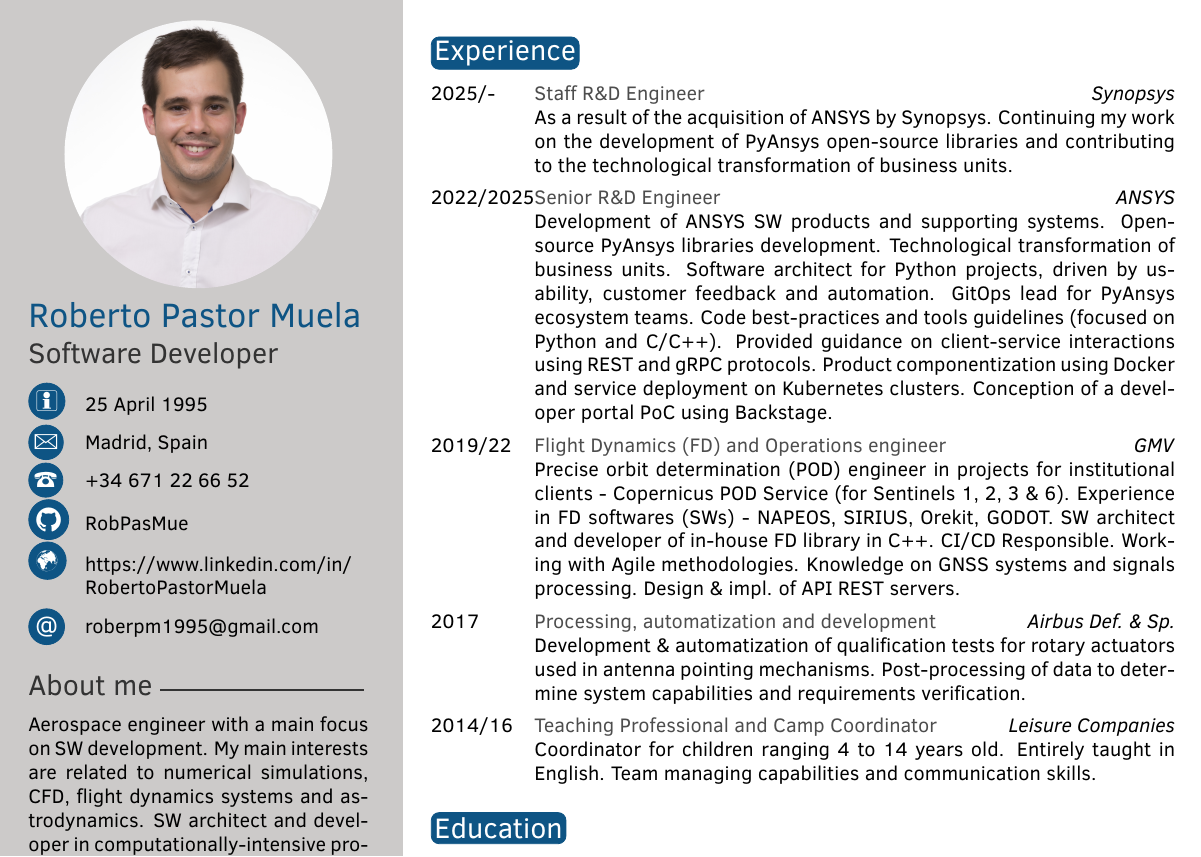
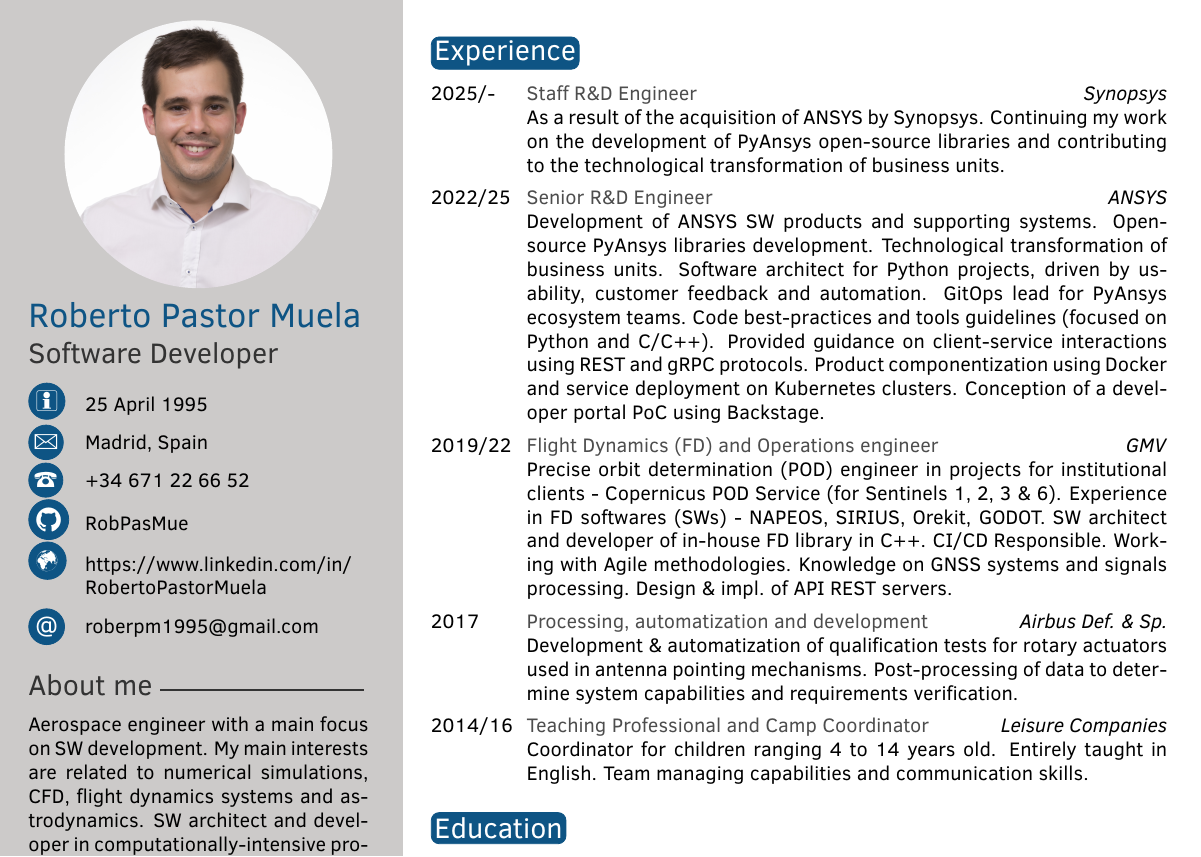
Before and after one commit to RobPasMue/short-cv, a LaTeX CV (src/cv/ROBERTO-PASTOR.tex): part of page 1 of 2, cut so that both start at the same text. Compiled offline with pdfLaTeX.

Commit message:
Update src/cv/ROBERTO-PASTOR.tex

```diff
--- a/src/cv/ROBERTO-PASTOR.tex
+++ b/src/cv/ROBERTO-PASTOR.tex
@@ -78,7 +78,7 @@
 
 \begin{twenty} % Environment for a list with descriptions
 	\twentyitem{2025/-}{Staff R\&D Engineer}{Synopsys}{As a result of the acquisition of ANSYS by Synopsys. Continuing my work on the development of PyAnsys open-source libraries and contributing to the technological transformation of business units.}
-	\twentyitem{2022/2025}{Senior R\&D Engineer}{ANSYS}{Development of ANSYS SW products and supporting systems. Open-source PyAnsys libraries development. Technological transformation of business units. Software architect for Python projects, driven by usability, customer feedback and automation. GitOps lead for PyAnsys ecosystem teams. Code best-practices and tools guidelines (focused on Python and C/C++). Provided guidance on client-service interactions using REST and gRPC protocols. Product componentization using Docker and service deployment on Kubernetes clusters. Conception of a developer portal PoC using Backstage.}
+	\twentyitem{2022/25}{Senior R\&D Engineer}{ANSYS}{Development of ANSYS SW products and supporting systems. Open-source PyAnsys libraries development. Technological transformation of business units. Software architect for Python projects, driven by usability, customer feedback and automation. GitOps lead for PyAnsys ecosystem teams. Code best-practices and tools guidelines (focused on Python and C/C++). Provided guidance on client-service interactions using REST and gRPC protocols. Product componentization using Docker and service deployment on Kubernetes clusters. Conception of a developer portal PoC using Backstage.}
 	\twentyitem{2019/22}{Flight Dynamics (FD) and Operations engineer}{GMV}{Precise orbit determination (POD) engineer in projects for institutional clients - Copernicus POD Service (for Sentinels 1, 2, 3 \& 6). Experience in FD softwares (SWs) - NAPEOS, SIRIUS, Orekit, GODOT. SW architect and developer of in-house FD library in C++. CI/CD Responsible. Working with Agile methodologies. Knowledge on GNSS systems and signals processing. Design \& impl. of API REST servers.}
 	\twentyitem{2017}{Processing, automatization and development}{Airbus Def. \& Sp.}{Development \& automatization of qualification tests for rotary actuators used in antenna pointing mechanisms. Post-processing of data to determine system capabilities and requirements verification.}
 	\twentyitem{2014/16}{Teaching Professional and Camp Coordinator}{Leisure Companies}{Coordinator for children ranging 4 to 14 years old. Entirely taught in English. Team managing capabilities and communication skills.}
```
